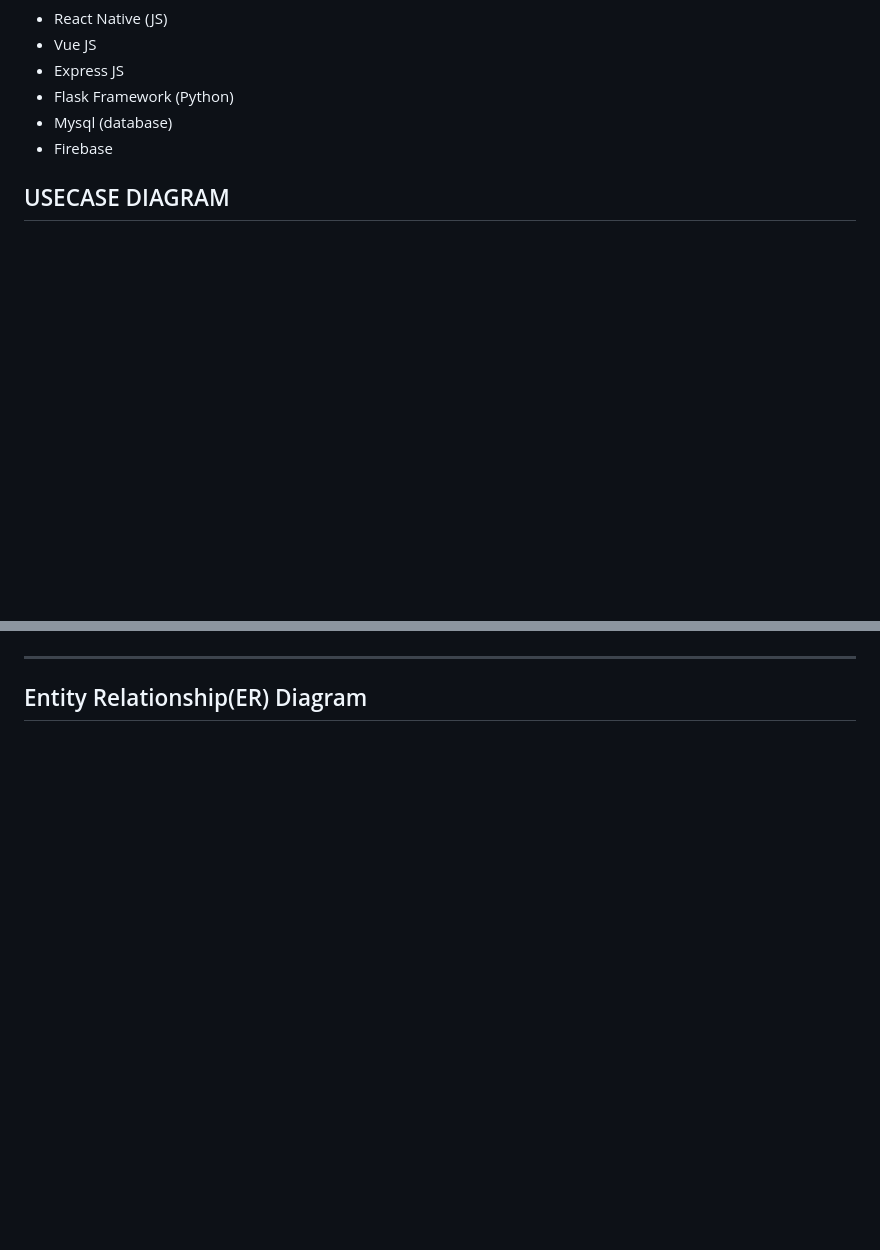
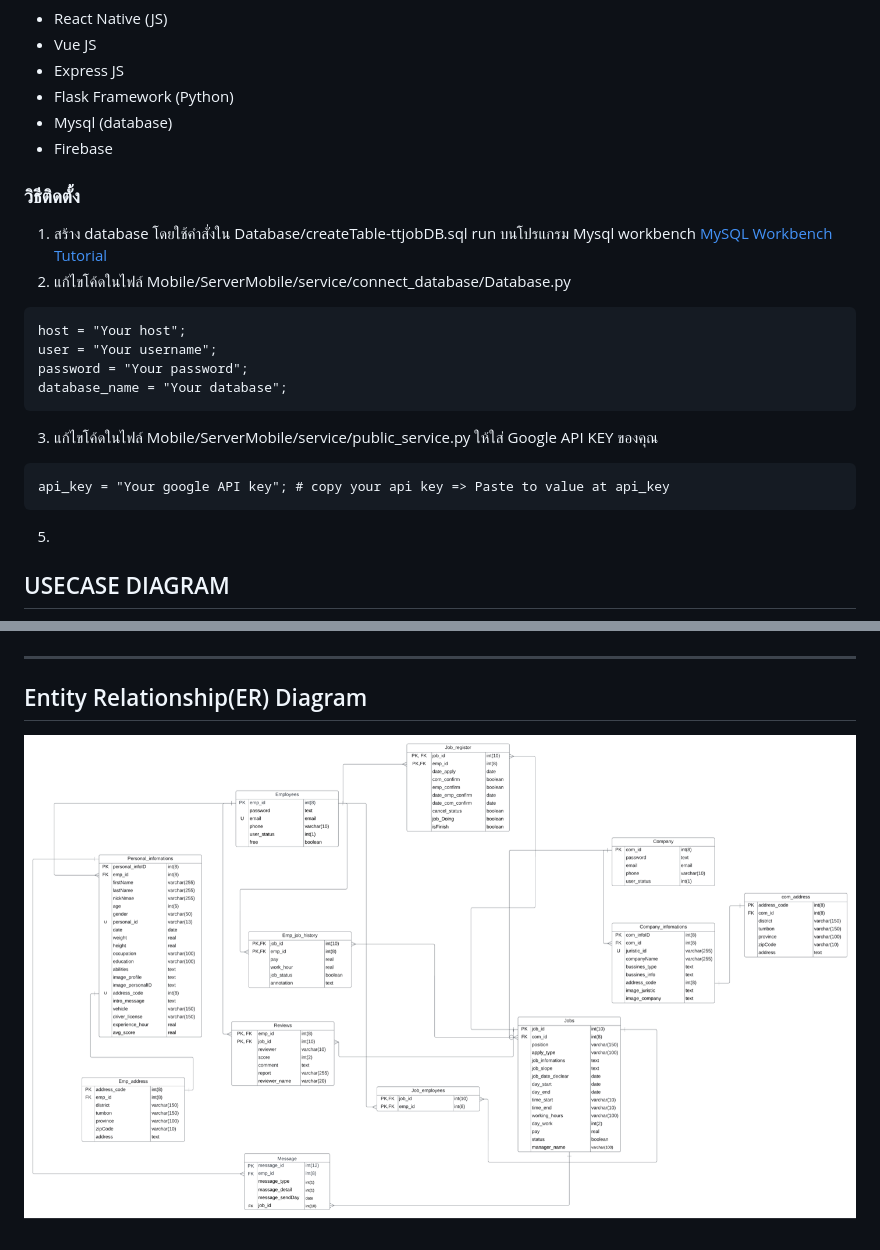
Before and after one commit to wichai2002/Mobile-Device-Programming-tt-job-, a Markdown page: README.md, 2 parts joined by grey strips. Drawn GitHub-style; blank space fills up the shorter version.

````diff
--- a/README.md
+++ b/README.md
@@ -19,8 +19,24 @@ ___
 - Mysql (database)
 - Firebase
 
+### วิธีติดตั้ง
+1. สร้าง database โดยใช้คำสั่งใน Database/createTable-ttjobDB.sql run บนโปรแกรม Mysql workbench [MySQL Workbench Tutorial](https://www.youtube.com/watch?v=fUK94jOFwBc)
+2. แก้ไขโค้ดในไฟล์ Mobile/ServerMobile/service/connect_database/Database.py <br/>
+```
+host = "Your host";
+user = "Your username";
+password = "Your password";
+database_name = "Your database";
+```
+3. แก้ไขโค้ดในไฟล์ Mobile/ServerMobile/service/public_service.py ให้ใส่ Google API KEY ของคุณ
+```
+api_key = "Your google API key"; # copy your api key => Paste to value at api_key
+```
+5.
+
 ## USECASE DIAGRAM
 ![image](image_for_README/usecase.png)
 ___
 
 ## Entity Relationship(ER) Diagram
+![image](image_for_README/er.png)
````
